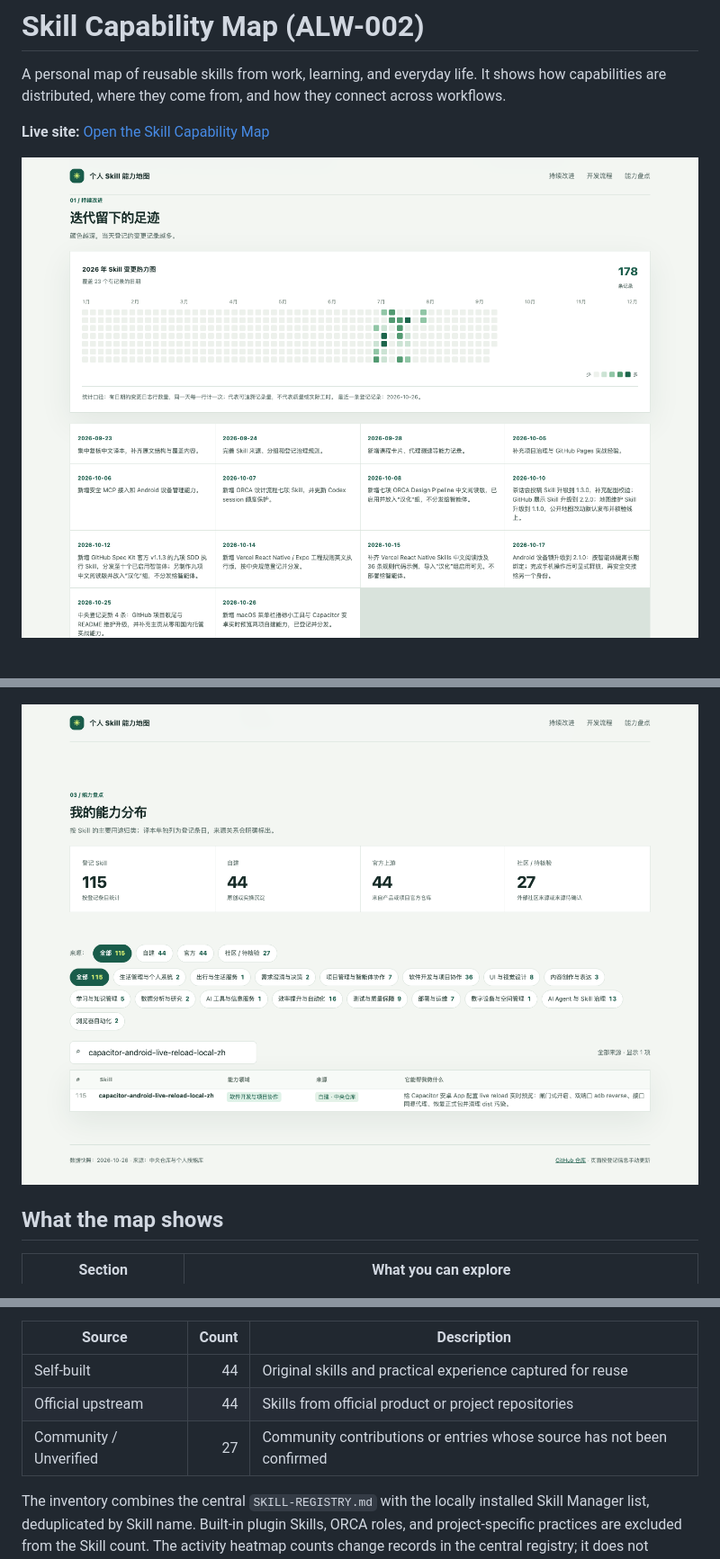
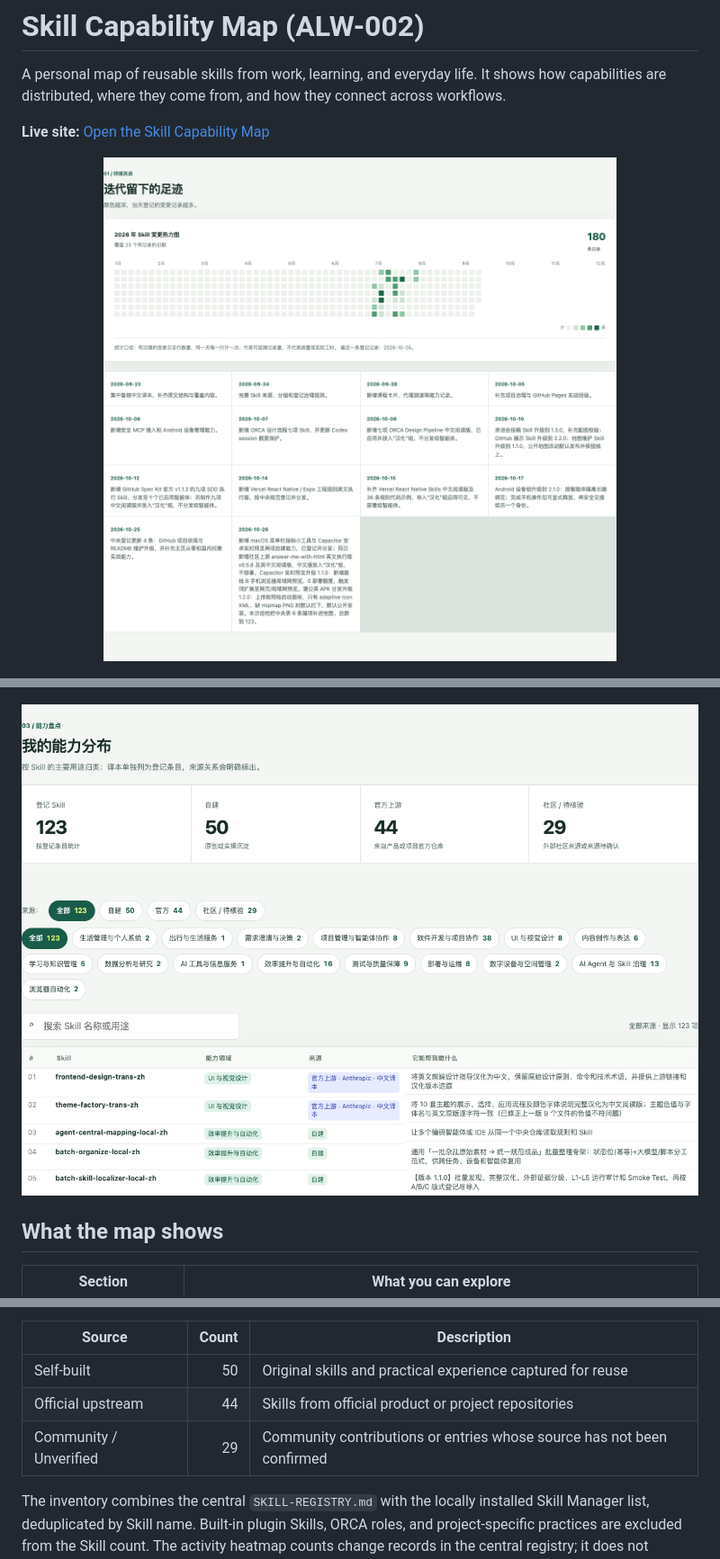
Before and after one commit to wanghoufan/alw-002-skill-system-map, a Markdown page: README.en.md, 3 parts joined by grey strips. Shown at 90% size. Rendered like a GitHub page; pictures changed too: assets/screenshots/持续改进.png, assets/screenshots/能力盘点.png.

```diff
--- a/README.en.md
+++ b/README.en.md
@@ -28,9 +28,9 @@ The public page reflects a data snapshot from **2026-10-26**, with 115 registere
 
 | Source | Count | Description |
 | --- | ---: | --- |
-| Self-built | 44 | Original skills and practical experience captured for reuse |
+| Self-built | 50 | Original skills and practical experience captured for reuse |
 | Official upstream | 44 | Skills from official product or project repositories |
-| Community / Unverified | 27 | Community contributions or entries whose source has not been confirmed |
+| Community / Unverified | 29 | Community contributions or entries whose source has not been confirmed |
 
 The inventory combines the central `SKILL-REGISTRY.md` with the locally installed Skill Manager list, deduplicated by Skill name. Built-in plugin Skills, ORCA roles, and project-specific practices are excluded from the Skill count. The activity heatmap counts change records in the central registry; it does not measure quality or time spent.
 
```
Also changed, not shown: other parts of README.en.md (+1 -1 lines), README.md (+3 -3 lines), 3 other files.
